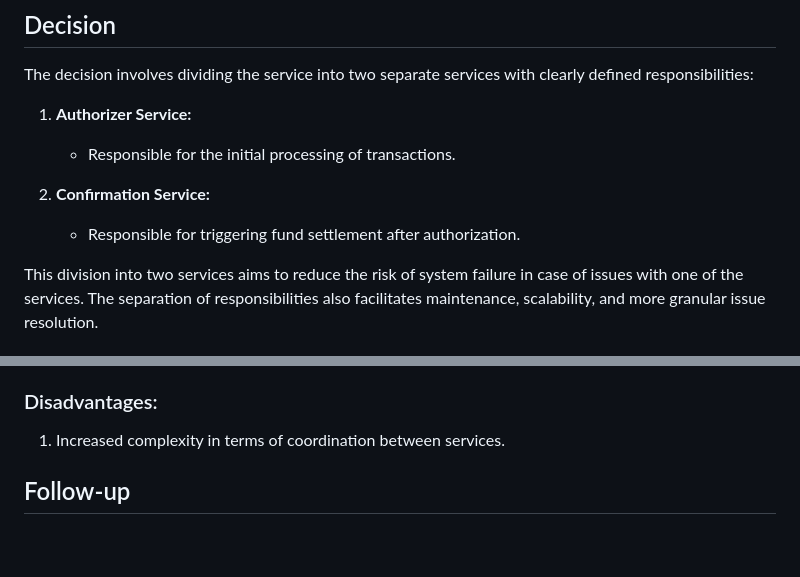
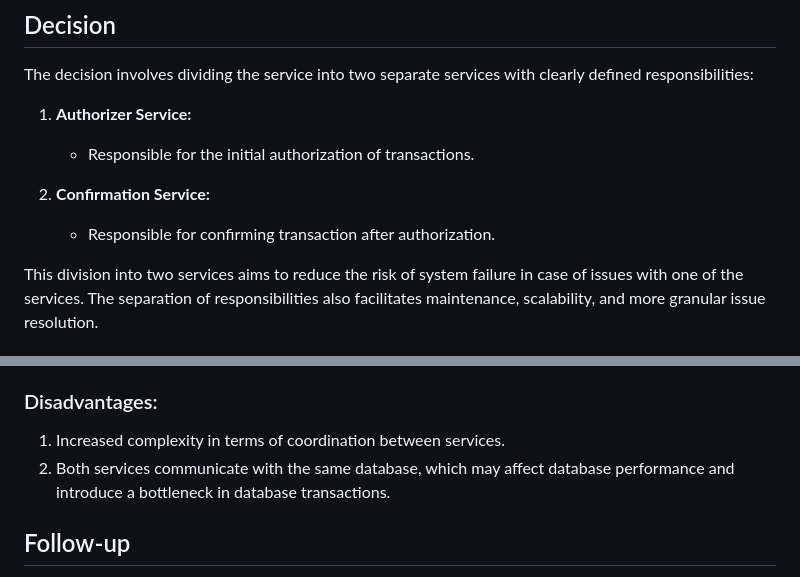
Before and after one commit to ImeneYAHIAOUI/al-newbank, a Markdown page: adr/adr001-improve-resilience-payment-gateway.md, 2 parts joined by grey strips. Drawn GitHub-style; blank space fills up the shorter version.

```diff
--- a/adr/adr001-improve-resilience-payment-gateway.md
+++ b/adr/adr001-improve-resilience-payment-gateway.md
@@ -17,10 +17,10 @@ This configuration poses potential risks to availability and resilience.
 The decision involves dividing the service into two separate services with clearly defined responsibilities:
 
 1. **Authorizer Service:**
-   - Responsible for the initial processing of transactions.
+   - Responsible for the initial authorization of transactions.
 
 2. **Confirmation Service:**
-   - Responsible for triggering fund settlement after authorization.
+   - Responsible for confirming transaction after authorization.
 
 This division into two services aims to reduce the risk of system failure in case of issues with one of the services. The separation of responsibilities also facilitates maintenance, scalability, and more granular issue resolution.
 
@@ -57,6 +57,7 @@ After :
 
 ### Disadvantages:
 1. Increased complexity in terms of coordination between services.
+2. Both services communicate with the same database, which may affect database performance and introduce a bottleneck in database transactions.
 
 ## Follow-up
 
```
